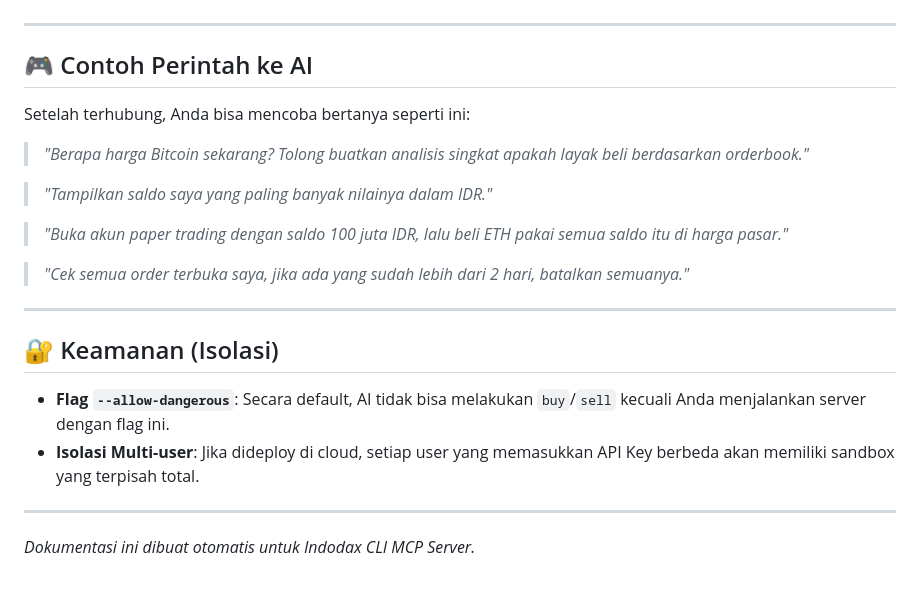
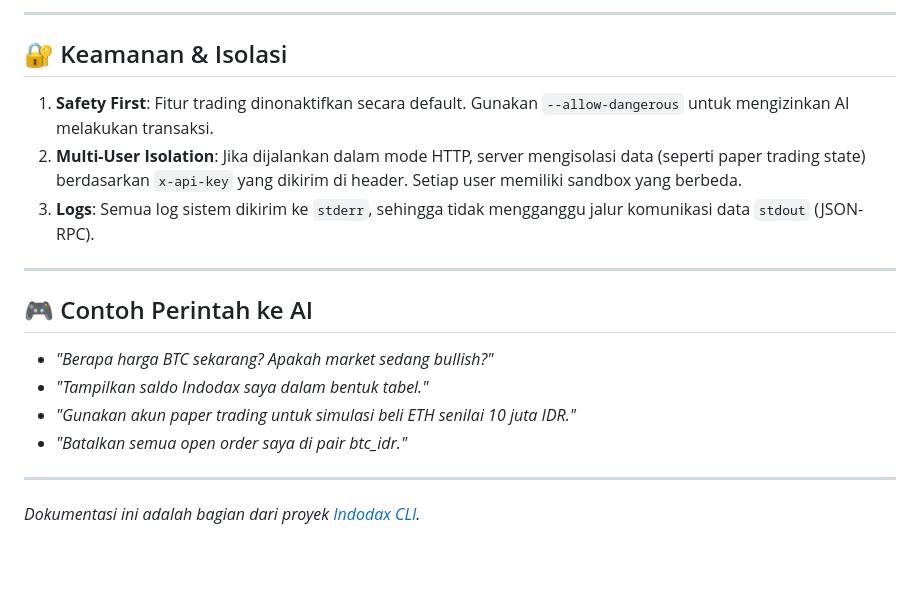
Before and after one commit to ibidathoillah/indodax-cli, a Markdown page: src/mcp/README.md, the part around one of its changes. Rendered like a GitHub page.

Commit message:
docs: revamp mcp readme with quickstart and technical details

```diff
--- a/src/mcp/README.md
+++ b/src/mcp/README.md
@@ -64,22 +79,18 @@ AI memiliki akses langsung ke data berikut untuk referensi konteks:
+---
+
+## 🔐 Keamanan & Isolasi
+
+1. **Safety First**: Fitur trading dinonaktifkan secara default. Gunakan `--allow-dangerous` untuk mengizinkan AI melakukan transaksi.
+2. **Multi-User Isolation**: Jika dijalankan dalam mode HTTP, server mengisolasi data (seperti paper trading state) berdasarkan `x-api-key` yang dikirim di header. Setiap user memiliki sandbox yang berbeda.
+3. **Logs**: Semua log sistem dikirim ke `stderr`, sehingga tidak mengganggu jalur komunikasi data `stdout` (JSON-RPC).
 
 ---
 
 ## 🎮 Contoh Perintah ke AI
-Setelah terhubung, Anda bisa mencoba bertanya seperti ini:
-
-> *"Berapa harga Bitcoin sekarang? Tolong buatkan analisis singkat apakah layak beli berdasarkan orderbook."*
-
-> *"Tampilkan saldo saya yang paling banyak nilainya dalam IDR."*
-
-> *"Buka akun paper trading dengan saldo 100 juta IDR, lalu beli ETH pakai semua saldo itu di harga pasar."*
-
-> *"Cek semua order terbuka saya, jika ada yang sudah lebih dari 2 hari, batalkan semuanya."*
+- *"Berapa harga BTC sekarang? Apakah market sedang bullish?"*
+- *"Tampilkan saldo Indodax saya dalam bentuk tabel."*
+- *"Gunakan akun paper trading untuk simulasi beli ETH senilai 10 juta IDR."*
+- *"Batalkan semua open order saya di pair btc_idr."*
 
 ---
-
-## 🔐 Keamanan (Isolasi)
-- **Flag `--allow-dangerous`**: Secara default, AI tidak bisa melakukan `buy`/`sell` kecuali Anda menjalankan server dengan flag ini.
-- **Isolasi Multi-user**: Jika dideploy di cloud, setiap user yang memasukkan API Key berbeda akan memiliki sandbox yang terpisah total.
-
----
-*Dokumentasi ini dibuat otomatis untuk Indodax CLI MCP Server.*
+*Dokumentasi ini adalah bagian dari proyek [Indodax CLI](https://github.com/ibidathoillah/indodax-cli).*
```
Also changed, not shown: other parts of src/mcp/README.md (+62 -47 lines).
